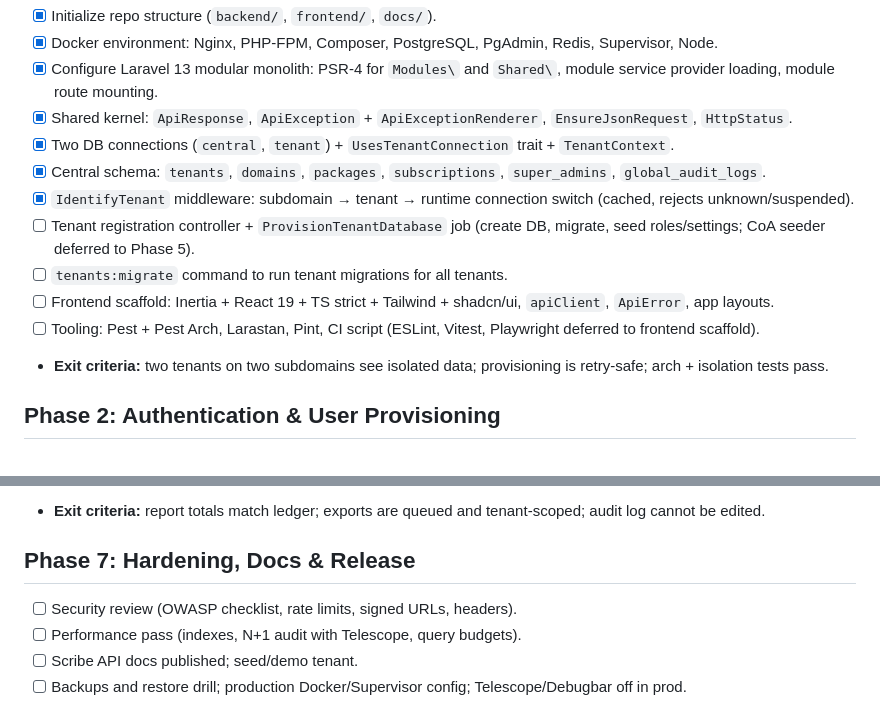
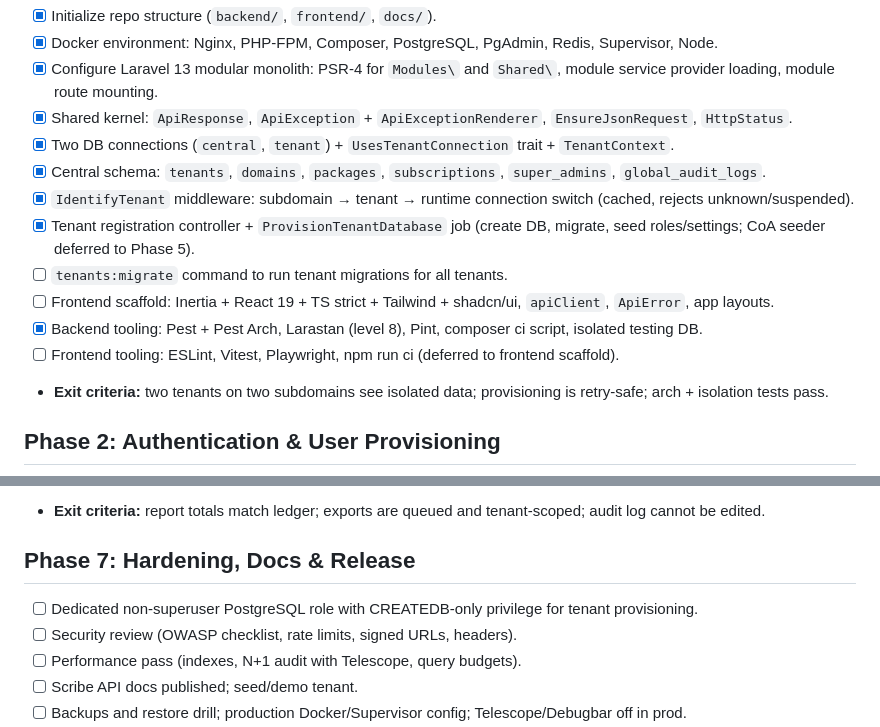
Before and after one commit to ManojShrestha239/saas-erp-app, a Markdown page: docs/Phases.md, 2 parts joined by grey strips. Drawn GitHub-style.

```diff
--- a/docs/Phases.md
+++ b/docs/Phases.md
@@ -12,10 +12,11 @@
 - [x] Two DB connections (`central`, `tenant`) + `UsesTenantConnection` trait + `TenantContext`.
 - [x] Central schema: `tenants`, `domains`, `packages`, `subscriptions`, `super_admins`, `global_audit_logs`.
 - [x] `IdentifyTenant` middleware: subdomain → tenant → runtime connection switch (cached, rejects unknown/suspended).
-- [ ] Tenant registration controller + `ProvisionTenantDatabase` job (create DB, migrate, seed roles/settings; CoA seeder deferred to Phase 5).
+- [x] Tenant registration controller + `ProvisionTenantDatabase` job (create DB, migrate, seed roles/settings; CoA seeder deferred to Phase 5).
 - [ ] `tenants:migrate` command to run tenant migrations for all tenants.
 - [ ] Frontend scaffold: Inertia + React 19 + TS strict + Tailwind + shadcn/ui, `apiClient`, `ApiError`, app layouts.
-- [ ] Tooling: Pest + Pest Arch, Larastan, Pint, CI script (ESLint, Vitest, Playwright deferred to frontend scaffold).
+- [x] Backend tooling: Pest + Pest Arch, Larastan (level 8), Pint, composer ci script, isolated testing DB.
+- [ ] Frontend tooling: ESLint, Vitest, Playwright, npm run ci (deferred to frontend scaffold).
 - **Exit criteria:** two tenants on two subdomains see isolated data; provisioning is retry-safe; arch + isolation tests pass.
 
 ## Phase 2: Authentication & User Provisioning
@@ -74,6 +75,7 @@
 
 ## Phase 7: Hardening, Docs & Release
 
+- [ ] Dedicated non-superuser PostgreSQL role with CREATEDB-only privilege for tenant provisioning.
 - [ ] Security review (OWASP checklist, rate limits, signed URLs, headers).
 - [ ] Performance pass (indexes, N+1 audit with Telescope, query budgets).
 - [ ] Scribe API docs published; seed/demo tenant.
```
Also changed, not shown: docs/Memory.md (+3 -2 lines).
